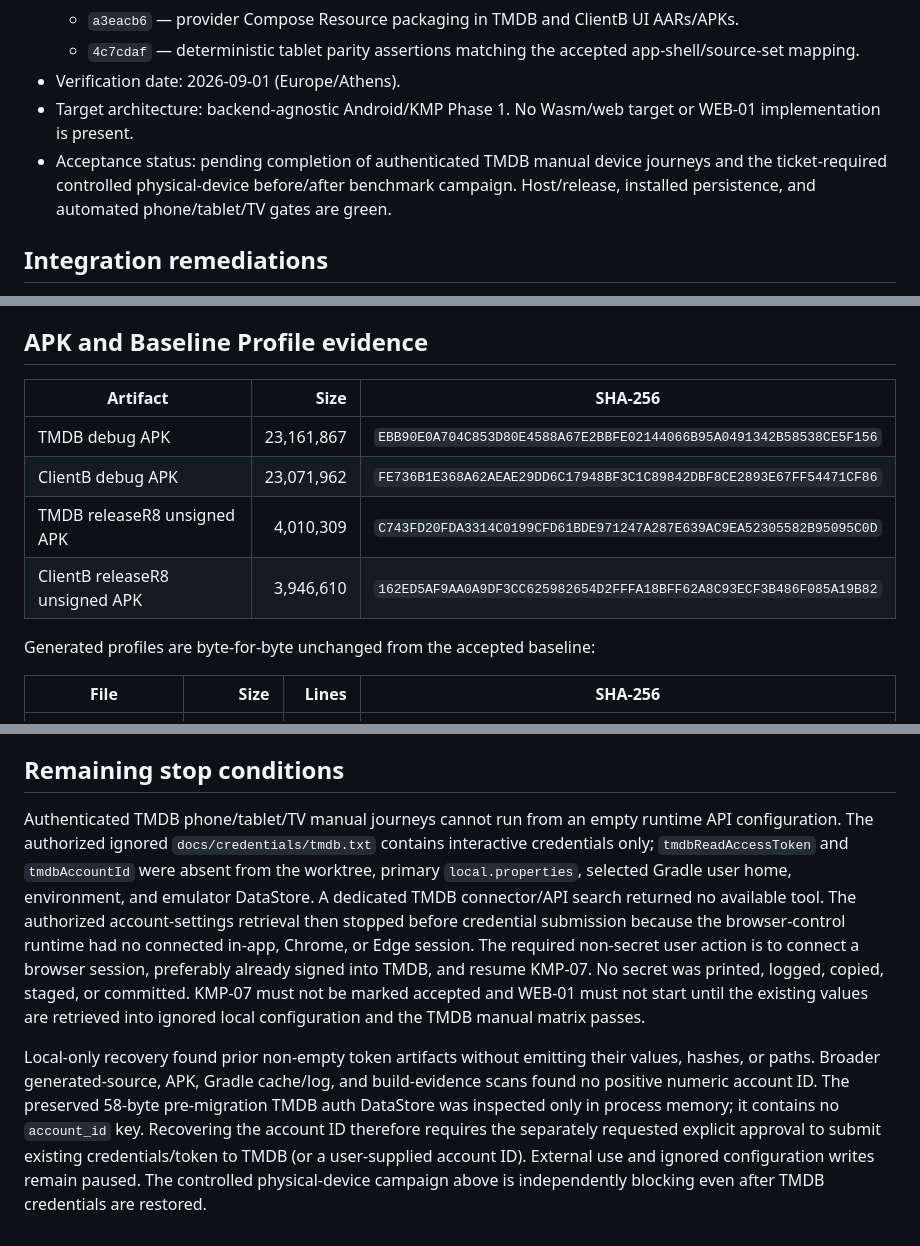
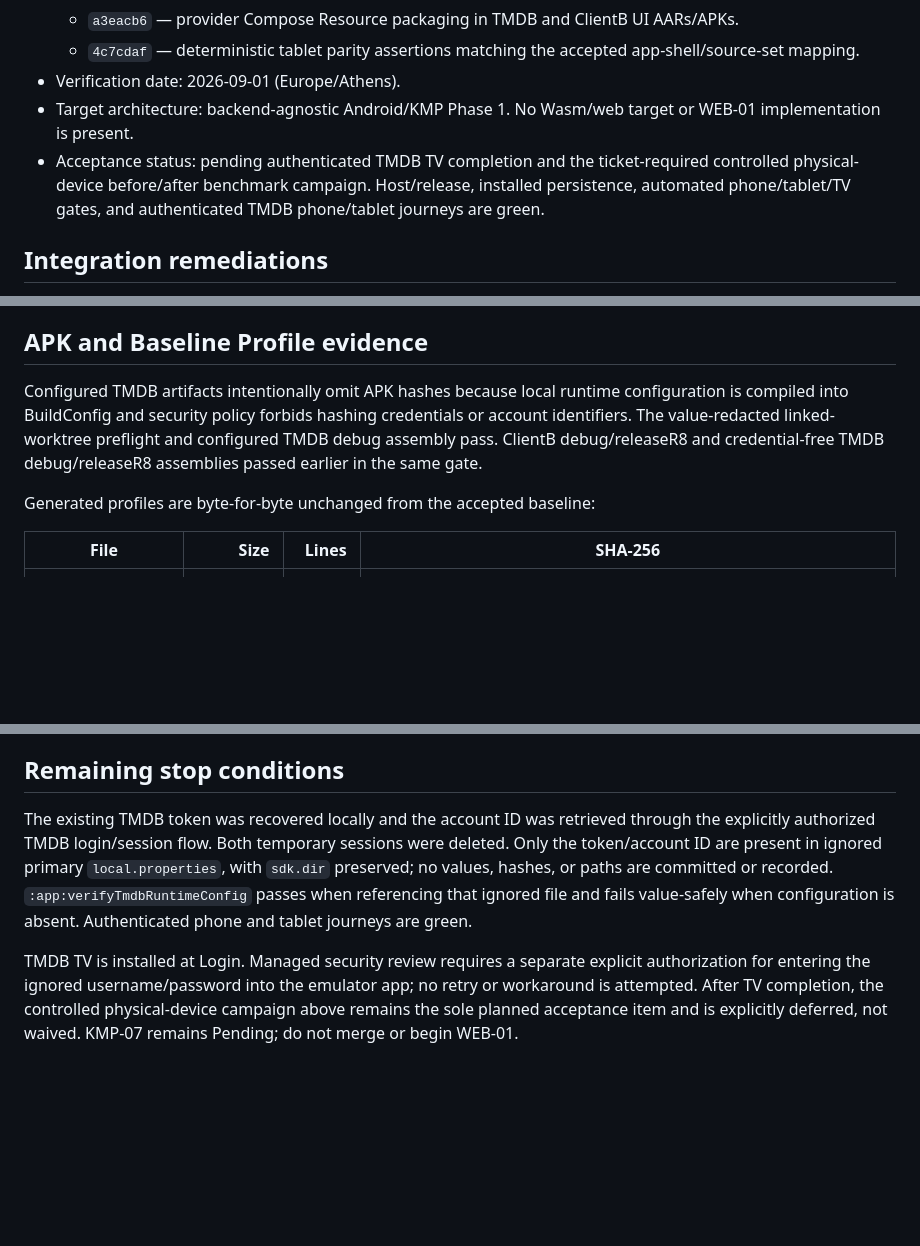
Before and after one commit to nikospamp/StreamCore-TV, a Markdown page: docs/kmp/KMP-07-evidence.md, 3 parts joined by grey strips. GitHub-like rendering; blank space fills up the shorter version.

```diff
--- a/docs/kmp/KMP-07-evidence.md
+++ b/docs/kmp/KMP-07-evidence.md
@@ -10,8 +10,8 @@
   - `4c7cdaf` — deterministic tablet parity assertions matching the accepted app-shell/source-set mapping.
 - Verification date: 2026-09-01 (Europe/Athens).
 - Target architecture: backend-agnostic Android/KMP Phase 1. No Wasm/web target or WEB-01 implementation is present.
-- Acceptance status: pending completion of authenticated TMDB manual device journeys and the ticket-required controlled physical-device
-  before/after benchmark campaign. Host/release, installed persistence, and automated phone/tablet/TV gates are green.
+- Acceptance status: pending authenticated TMDB TV completion and the ticket-required controlled physical-device before/after benchmark campaign.
+  Host/release, installed persistence, automated phone/tablet/TV gates, and authenticated TMDB phone/tablet journeys are green.
 
 ## Integration remediations
 
@@ -179,12 +180,9 @@ exercised Details/player.
 
 ## APK and Baseline Profile evidence
 
-| Artifact | Size | SHA-256 |
-|---|---:|---|
-| TMDB debug APK | 23,161,867 | `EBB90E0A704C853D80E4588A67E2BBFE02144066B95A0491342B58538CE5F156` |
-| ClientB debug APK | 23,071,962 | `FE736B1E368A62AEAE29DD6C17948BF3C1C89842DBF8CE2893E67FF54471CF86` |
-| TMDB releaseR8 unsigned APK | 4,010,309 | `C743FD20FDA3314C0199CFD61BDE971247A287E639AC9EA52305582B95095C0D` |
-| ClientB releaseR8 unsigned APK | 3,946,610 | `162ED5AF9AA0A9DF3CC625982654D2FFFA18BFF62A8C93ECF3B486F085A19B82` |
+Configured TMDB artifacts intentionally omit APK hashes because local runtime configuration is compiled into BuildConfig and security policy
+forbids hashing credentials or account identifiers. The value-redacted linked-worktree preflight and configured TMDB debug assembly pass. ClientB
+debug/releaseR8 and credential-free TMDB debug/releaseR8 assemblies passed earlier in the same gate.
 
 Generated profiles are byte-for-byte unchanged from the accepted baseline:
 
@@ -209,16 +207,11 @@ fingerprint, 32/32 cells, 320/320 journeys, and the informational before/after c
 
 ## Remaining stop conditions
 
-Authenticated TMDB phone/tablet/TV manual journeys cannot run from an empty runtime API configuration. The authorized ignored
-`docs/credentials/tmdb.txt` contains interactive credentials only; `tmdbReadAccessToken` and `tmdbAccountId` were absent from the worktree,
-primary `local.properties`, selected Gradle user home, environment, and emulator DataStore. A dedicated TMDB connector/API search returned no
-available tool. The authorized account-settings retrieval then stopped before credential submission because the browser-control runtime had no
-connected in-app, Chrome, or Edge session. The required non-secret user action is to connect a browser session, preferably already signed into
-TMDB, and resume KMP-07. No secret was printed, logged, copied, staged, or committed. KMP-07 must not be marked accepted and WEB-01 must not start
-until the existing values are retrieved into ignored local configuration and the TMDB manual matrix passes.
+The existing TMDB token was recovered locally and the account ID was retrieved through the explicitly authorized TMDB login/session flow. Both
+temporary sessions were deleted. Only the token/account ID are present in ignored primary `local.properties`, with `sdk.dir` preserved; no values,
+hashes, or paths are committed or recorded. `:app:verifyTmdbRuntimeConfig` passes when referencing that ignored file and fails value-safely when
+configuration is absent. Authenticated phone and tablet journeys are green.
 
-Local-only recovery found prior non-empty token artifacts without emitting their values, hashes, or paths. Broader generated-source, APK, Gradle
-cache/log, and build-evidence scans found no positive numeric account ID. The preserved 58-byte pre-migration TMDB auth DataStore was inspected only
-in process memory; it contains no `account_id` key. Recovering the account ID therefore requires the separately requested explicit approval to
-submit existing credentials/token to TMDB (or a user-supplied account ID). External use and ignored configuration writes remain paused. The
-controlled physical-device campaign above is independently blocking even after TMDB credentials are restored.
+TMDB TV is installed at Login. Managed security review requires a separate explicit authorization for entering the ignored username/password into
+the emulator app; no retry or workaround is attempted. After TV completion, the controlled physical-device campaign above remains the sole planned
+acceptance item and is explicitly deferred, not waived. KMP-07 remains Pending; do not merge or begin WEB-01.
```
Also changed, not shown: other parts of docs/kmp/KMP-07-evidence.md (+14 -13 lines), docs/kmp/migration-baseline.md (+5 -5 lines).
